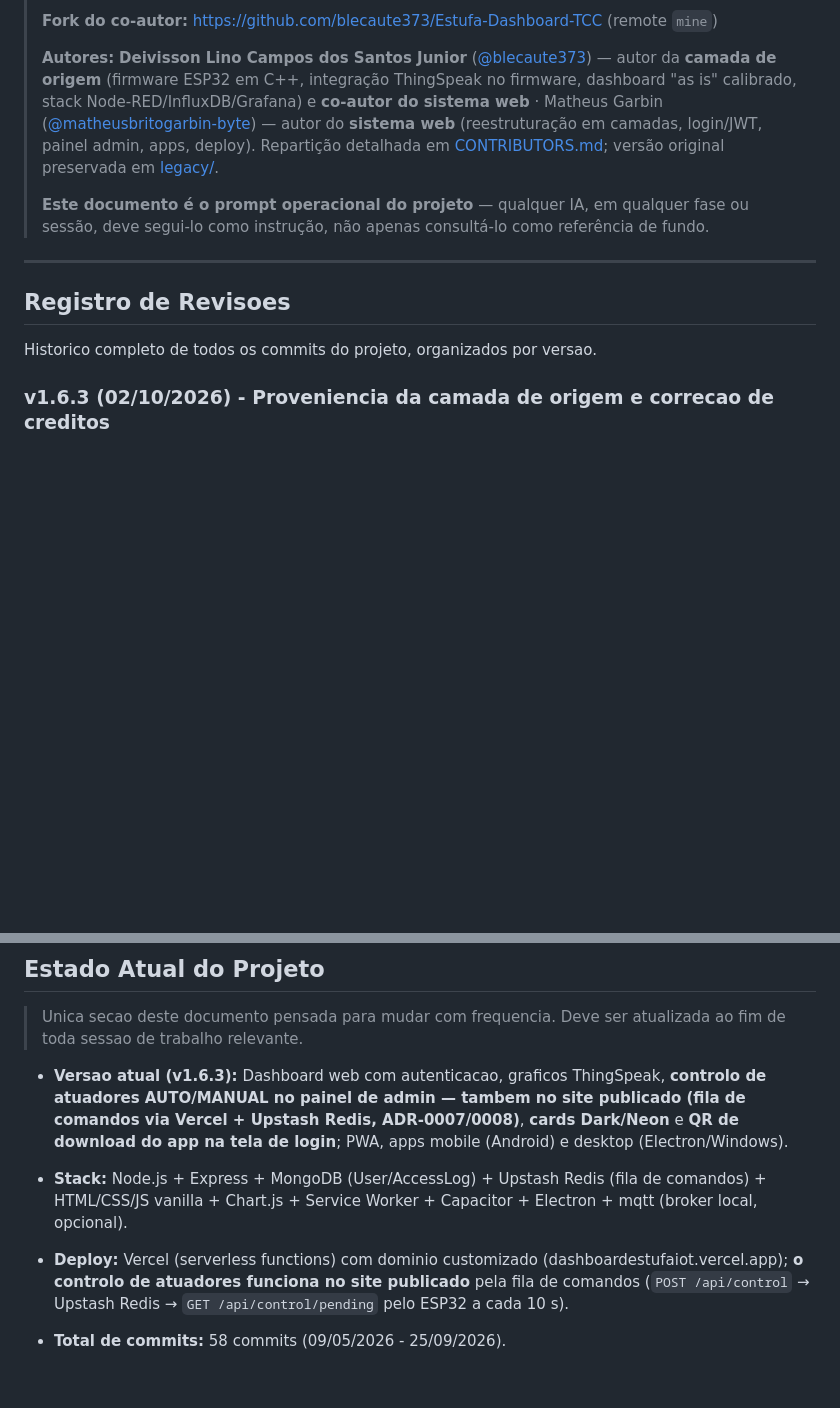
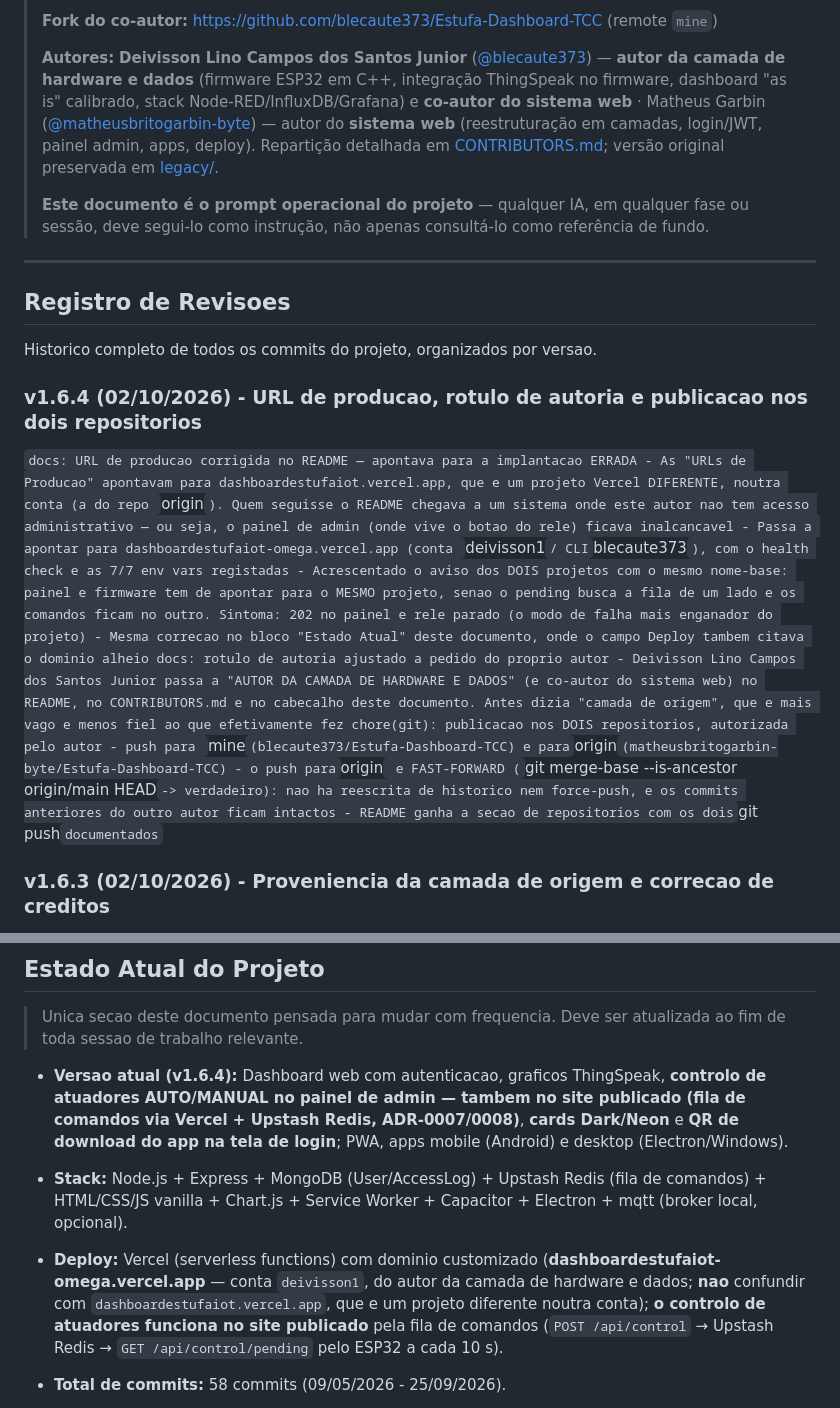
Before and after one commit to blecaute373/Estufa-Dashboard-TCC-public, a Markdown page: BLUEPRINT.md, 2 parts joined by grey strips. Rendered like a GitHub page; blank space fills up the shorter version.

```diff
--- a/BLUEPRINT.md
+++ b/BLUEPRINT.md
@@ -4,7 +4,7 @@
 >
 > **Fork do co-autor:** https://github.com/blecaute373/Estufa-Dashboard-TCC (remote `mine`)
 >
-> **Autores:** **Deivisson Lino Campos dos Santos Junior** ([@blecaute373](https://github.com/blecaute373)) — autor da **camada de origem** (firmware ESP32 em C++, integração ThingSpeak no firmware, dashboard "as is" calibrado, stack Node-RED/InfluxDB/Grafana) e **co-autor do sistema web** · Matheus Garbin ([@matheusbritogarbin-byte](https://github.com/matheusbritogarbin-byte)) — autor do **sistema web** (reestruturação em camadas, login/JWT, painel admin, apps, deploy). Repartição detalhada em [CONTRIBUTORS.md](CONTRIBUTORS.md); versão original preservada em [legacy/](legacy/README.md).
+> **Autores:** **Deivisson Lino Campos dos Santos Junior** ([@blecaute373](https://github.com/blecaute373)) — **autor da camada de hardware e dados** (firmware ESP32 em C++, integração ThingSpeak no firmware, dashboard "as is" calibrado, stack Node-RED/InfluxDB/Grafana) e **co-autor do sistema web** · Matheus Garbin ([@matheusbritogarbin-byte](https://github.com/matheusbritogarbin-byte)) — autor do **sistema web** (reestruturação em camadas, login/JWT, painel admin, apps, deploy). Repartição detalhada em [CONTRIBUTORS.md](CONTRIBUTORS.md); versão original preservada em [legacy/](legacy/README.md).
 >
 > **Este documento é o prompt operacional do projeto** — qualquer IA, em qualquer fase ou sessão, deve segui-lo como instrução, não apenas consultá-lo como referência de fundo.
 
@@ -13,6 +13,37 @@
 ## Registro de Revisoes
 
 Historico completo de todos os commits do projeto, organizados por versao.
+
+### v1.6.4 (02/10/2026) - URL de producao, rotulo de autoria e publicacao nos dois repositorios
+
+`docs: URL de producao corrigida no README — apontava para a implantacao ERRADA
+     - As "URLs de Producao" apontavam para dashboardestufaiot.vercel.app, que e
+       um projeto Vercel DIFERENTE, noutra conta (a do repo `origin`). Quem
+       seguisse o README chegava a um sistema onde este autor nao tem acesso
+       administrativo — ou seja, o painel de admin (onde vive o botao do rele)
+       ficava inalcancavel
+     - Passa a apontar para dashboardestufaiot-omega.vercel.app (conta
+       `deivisson1` / CLI `blecaute373`), com o health check e as 7/7 env vars
+       registadas
+     - Acrescentado o aviso dos DOIS projetos com o mesmo nome-base: painel e
+       firmware tem de apontar para o MESMO projeto, senao o pending busca a
+       fila de um lado e os comandos ficam no outro. Sintoma: 202 no painel e
+       rele parado (o modo de falha mais enganador do projeto)
+     - Mesma correcao no bloco "Estado Atual" deste documento, onde o campo
+       Deploy tambem citava o dominio alheio
+docs: rotulo de autoria ajustado a pedido do proprio autor
+     - Deivisson Lino Campos dos Santos Junior passa a "AUTOR DA CAMADA DE
+       HARDWARE E DADOS" (e co-autor do sistema web) no README, no
+       CONTRIBUTORS.md e no cabecalho deste documento. Antes dizia "camada de
+       origem", que e mais vago e menos fiel ao que efetivamente fez
+chore(git): publicacao nos DOIS repositorios, autorizada pelo autor
+     - push para `mine` (blecaute373/Estufa-Dashboard-TCC) e para `origin`
+       (matheusbritogarbin-byte/Estufa-Dashboard-TCC)
+     - o push para `origin` e FAST-FORWARD (`git merge-base --is-ancestor
+       origin/main HEAD` -> verdadeiro): nao ha reescrita de historico nem
+       force-push, e os commits anteriores do outro autor ficam intactos
+     - README ganha a secao de repositorios com os dois `git push` documentados
+`
 
 ### v1.6.3 (02/10/2026) - Proveniencia da camada de origem e correcao de creditos
 
@@ -374,13 +405,16 @@ a874402 | 09/05/2026 | Initial commit
 
 > Unica secao deste documento pensada para mudar com frequencia. Deve ser atualizada ao fim de toda sessao de trabalho relevante.
 
-- **Versao atual (v1.6.3):** Dashboard web com autenticacao, graficos ThingSpeak,
+- **Versao atual (v1.6.4):** Dashboard web com autenticacao, graficos ThingSpeak,
   **controlo de atuadores AUTO/MANUAL no painel de admin — tambem no site
   publicado (fila de comandos via Vercel + Upstash Redis, ADR-0007/0008)**,
   **cards Dark/Neon** e **QR de download do app na tela de login**; PWA, apps
   mobile (Android) e desktop (Electron/Windows).
 - **Stack:** Node.js + Express + MongoDB (User/AccessLog) + Upstash Redis (fila de comandos) + HTML/CSS/JS vanilla + Chart.js + Service Worker + Capacitor + Electron + mqtt (broker local, opcional).
-- **Deploy:** Vercel (serverless functions) com dominio customizado (dashboardestufaiot.vercel.app);
+- **Deploy:** Vercel (serverless functions) com dominio customizado
+  (**dashboardestufaiot-omega.vercel.app** — conta `deivisson1`, do autor da
+  camada de hardware e dados; **nao** confundir com `dashboardestufaiot.vercel.app`,
+  que e um projeto diferente noutra conta);
   **o controlo de atuadores funciona no site publicado** pela fila de comandos
   (`POST /api/control` → Upstash Redis → `GET /api/control/pending` pelo ESP32
   a cada 10 s).
```
Also changed, not shown: other parts of BLUEPRINT.md (+1 -1 lines), CONTRIBUTORS.md (+3 -2 lines), README.md (+25 -8 lines).
